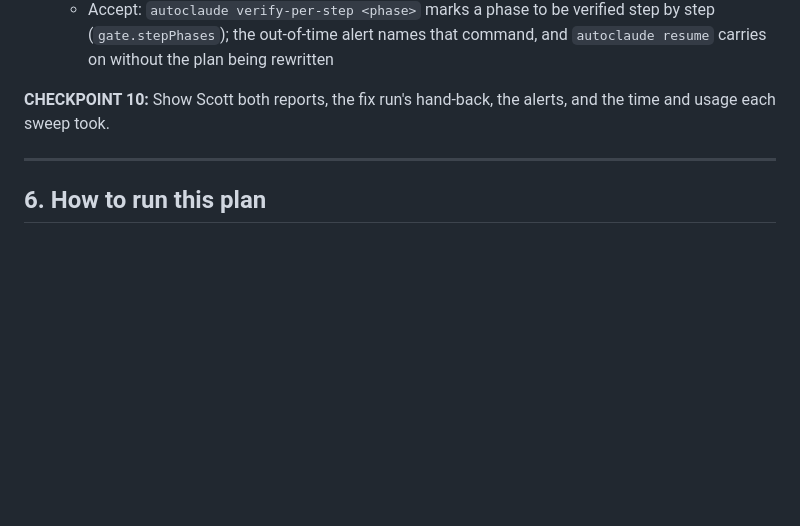
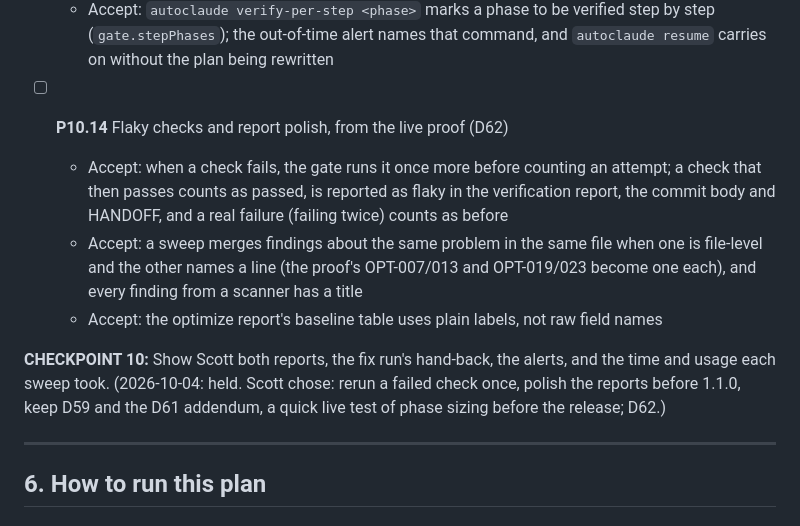
Before and after one commit to chaoticnewfie/autoclaude, a Markdown page: PLAN.md, the part around the change. Rendered like a GitHub page; blank space fills up the shorter version.

```diff
--- a/PLAN.md
+++ b/PLAN.md
@@ -775,7 +775,12 @@ fixes and the gate verifies.
   - Accept: planning measures the checks, estimates every phase, and splits a phase that does not fit into smaller features by itself, telling the owner what it split
   - Accept: `autoclaude verify-per-step <phase>` marks a phase to be verified step by step (`gate.stepPhases`); the out-of-time alert names that command, and `autoclaude resume` carries on without the plan being rewritten
 
-**CHECKPOINT 10:** Show Scott both reports, the fix run's hand-back, the alerts, and the time and usage each sweep took.
+- [ ] **P10.14** Flaky checks and report polish, from the live proof (D62)
+  - Accept: when a check fails, the gate runs it once more before counting an attempt; a check that then passes counts as passed, is reported as flaky in the verification report, the commit body and HANDOFF, and a real failure (failing twice) counts as before
+  - Accept: a sweep merges findings about the same problem in the same file when one is file-level and the other names a line (the proof's OPT-007/013 and OPT-019/023 become one each), and every finding from a scanner has a title
+  - Accept: the optimize report's baseline table uses plain labels, not raw field names
+
+**CHECKPOINT 10:** Show Scott both reports, the fix run's hand-back, the alerts, and the time and usage each sweep took. (2026-10-04: held. Scott chose: rerun a failed check once, polish the reports before 1.1.0, keep D59 and the D61 addendum, a quick live test of phase sizing before the release; D62.)
 
 ---
 
```
Also changed, not shown: docs/DECISIONS.md (+14 -0 lines), docs/SESSION_LOG.md (+1 -0 lines).
